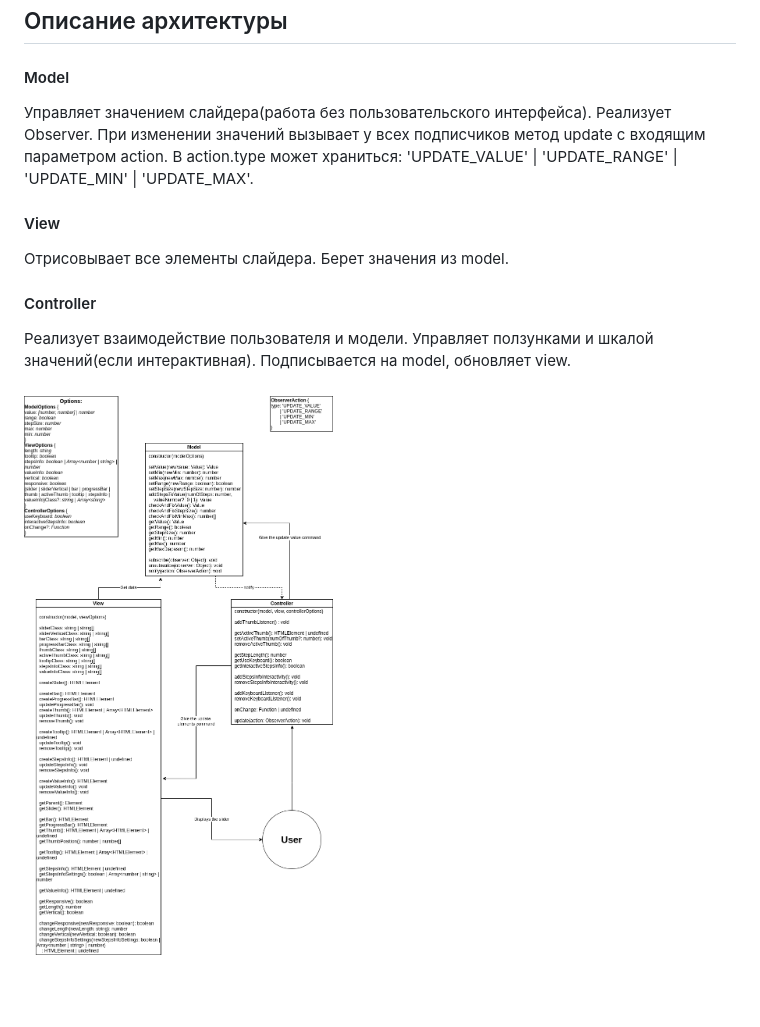
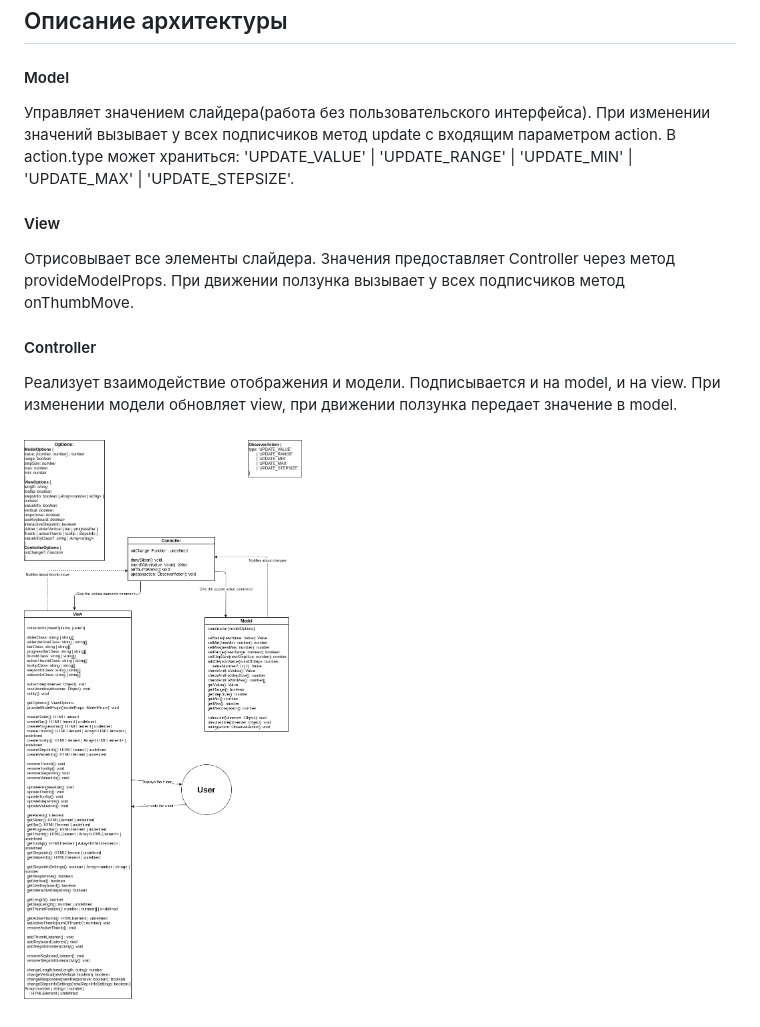
Before and after one commit to vrRoman/FSD-frontend-4-task, a Markdown page: README.md, the part around the change. Rendered like a GitHub page; pictures changed too: slider-uml.png; blank space fills up the shorter version.

Commit message:
Changed architecture description

```diff
--- a/README.md
+++ b/README.md
@@ -97,14 +97,15 @@ npm run build:prod
 
 ## Описание архитектуры
 #### Model
-Управляет значением слайдера(работа без пользовательского интерфейса). Реализует Observer.
+Управляет значением слайдера(работа без пользовательского интерфейса).
 При изменении значений вызывает у всех подписчиков метод update
 с входящим параметром action. В action.type может храниться: 'UPDATE_VALUE'
-| 'UPDATE_RANGE' | 'UPDATE_MIN' | 'UPDATE_MAX'.
+| 'UPDATE_RANGE' | 'UPDATE_MIN' | 'UPDATE_MAX' | 'UPDATE_STEPSIZE'.
 #### View
-Отрисовывает все элементы слайдера. Берет значения из model.
+Отрисовывает все элементы слайдера. Значения предоставляет Controller через метод provideModelProps.
+При движении ползунка вызывает у всех подписчиков метод onThumbMove.
 #### Controller
-Реализует взаимодействие пользователя и модели. Управляет ползунками и шкалой значений(если интерактивная).
-Подписывается на model, обновляет view.
+Реализует взаимодействие отображения и модели. Подписывается и на model, и на view.
+При изменении модели обновляет view, при движении ползунка передает значение в model.
 
 ### ![Diagram](https://github.com/vrRoman/FSD-frontend-4-task/blob/master/slider-uml.png)
```
